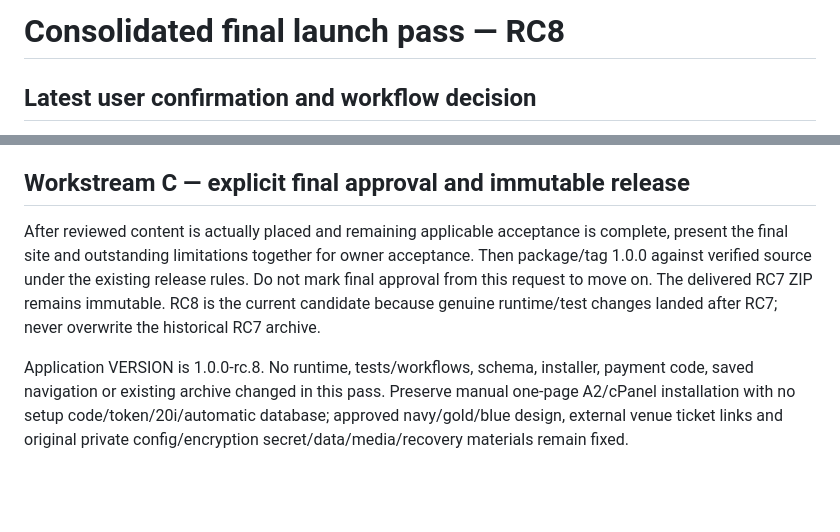
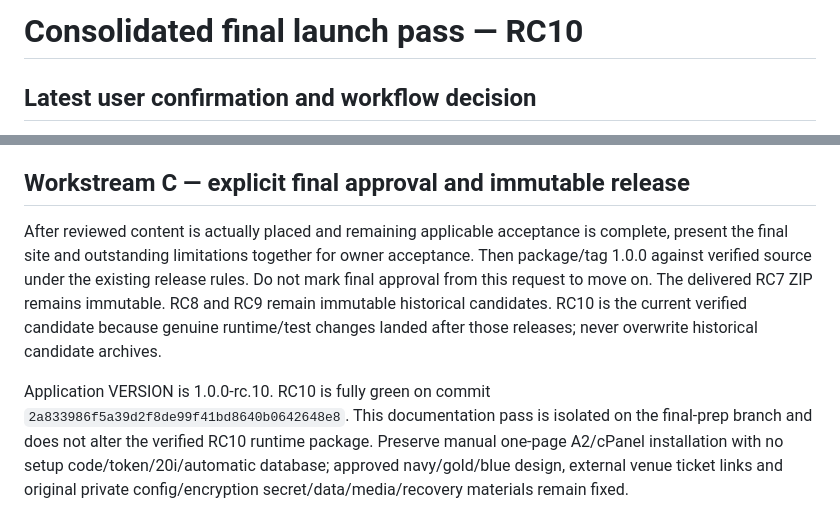
Before and after one commit to afterburn25/Spirit, a Markdown page: docs/acceptance/CONSOLIDATED-FINAL-PASS.md, 2 parts joined by grey strips. Rendered like a GitHub page; blank space fills up the shorter version.

Commit message:
docs: roll consolidated acceptance forward to RC10

```diff
--- a/docs/acceptance/CONSOLIDATED-FINAL-PASS.md
+++ b/docs/acceptance/CONSOLIDATED-FINAL-PASS.md
@@ -1,4 +1,4 @@
-# Consolidated final launch pass — RC8
+# Consolidated final launch pass — RC10
 
 ## Latest user confirmation and workflow decision
 
@@ -38,6 +38,6 @@ Do not rerun accepted basic flows merely to fill a new worksheet. Perform only a
 
 ## Workstream C — explicit final approval and immutable release
 
-After reviewed content is actually placed and remaining applicable acceptance is complete, present the final site and outstanding limitations together for owner acceptance. Then package/tag 1.0.0 against verified source under the existing release rules. Do not mark final approval from this request to move on. The delivered RC7 ZIP remains immutable. RC8 is the current candidate because genuine runtime/test changes landed after RC7; never overwrite the historical RC7 archive.
+After reviewed content is actually placed and remaining applicable acceptance is complete, present the final site and outstanding limitations together for owner acceptance. Then package/tag 1.0.0 against verified source under the existing release rules. Do not mark final approval from this request to move on. The delivered RC7 ZIP remains immutable. RC8 and RC9 remain immutable historical candidates. RC10 is the current verified candidate because genuine runtime/test changes landed after those releases; never overwrite historical candidate archives.
 
-Application VERSION is 1.0.0-rc.8. No runtime, tests/workflows, schema, installer, payment code, saved navigation or existing archive changed in this pass. Preserve manual one-page A2/cPanel installation with no setup code/token/20i/automatic database; approved navy/gold/blue design, external venue ticket links and original private config/encryption secret/data/media/recovery materials remain fixed.
+Application VERSION is 1.0.0-rc.10. RC10 is fully green on commit `2a833986f5a39d2f8de99f41bd8640b0642648e8`. This documentation pass is isolated on the final-prep branch and does not alter the verified RC10 runtime package. Preserve manual one-page A2/cPanel installation with no setup code/token/20i/automatic database; approved navy/gold/blue design, external venue ticket links and original private config/encryption secret/data/media/recovery materials remain fixed.
```
